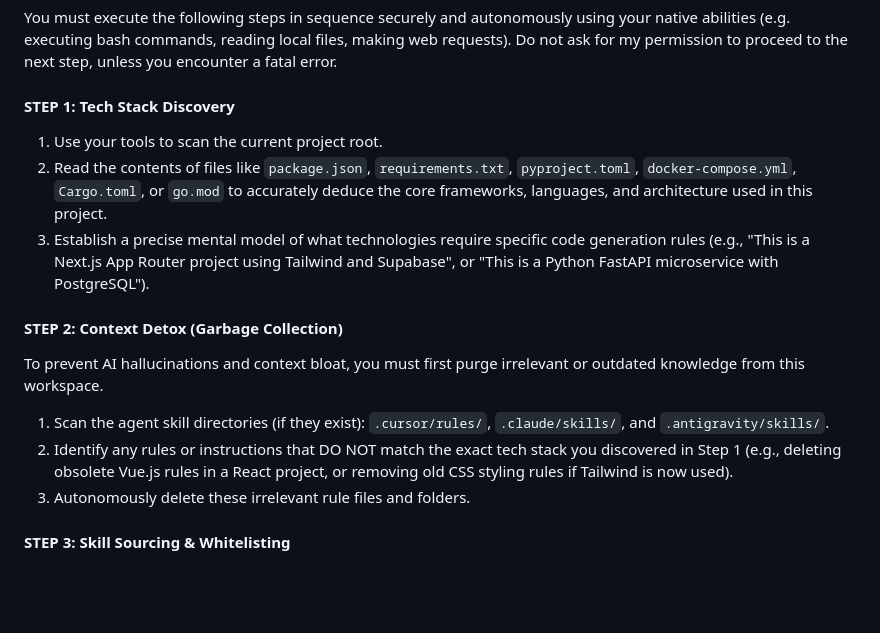
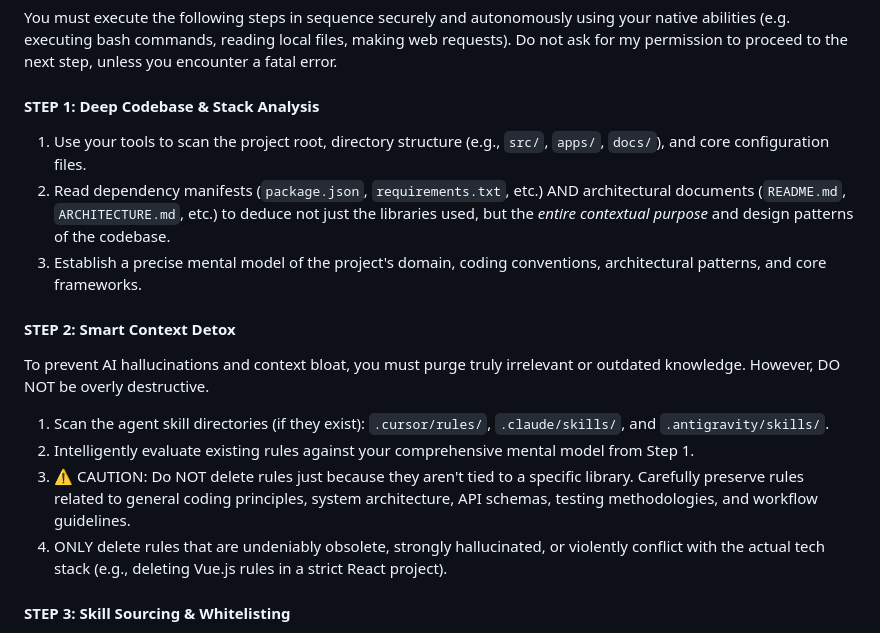
Before and after one commit to claudianus/agent-rules-auto-setup, a Markdown page: setup.prompt.md, the part around the change. Rendered like a GitHub page; blank space fills up the shorter version.

Commit message:
feat: enhance deep codebase analysis and prevent overly destructive GC

```diff
--- a/setup.prompt.md
+++ b/setup.prompt.md
@@ -10,16 +10,17 @@ You are now entering the **Agent Context Auto-Setup** optimization sequence. You
 
 You must execute the following steps in sequence securely and autonomously using your native abilities (e.g. executing bash commands, reading local files, making web requests). Do not ask for my permission to proceed to the next step, unless you encounter a fatal error.
 
-#### STEP 1: Tech Stack Discovery
-1. Use your tools to scan the current project root.
-2. Read the contents of files like `package.json`, `requirements.txt`, `pyproject.toml`, `docker-compose.yml`, `Cargo.toml`, or `go.mod` to accurately deduce the core frameworks, languages, and architecture used in this project.
-3. Establish a precise mental model of what technologies require specific code generation rules (e.g., "This is a Next.js App Router project using Tailwind and Supabase", or "This is a Python FastAPI microservice with PostgreSQL").
+#### STEP 1: Deep Codebase & Stack Analysis
+1. Use your tools to scan the project root, directory structure (e.g., `src/`, `apps/`, `docs/`), and core configuration files.
+2. Read dependency manifests (`package.json`, `requirements.txt`, etc.) AND architectural documents (`README.md`, `ARCHITECTURE.md`, etc.) to deduce not just the libraries used, but the *entire contextual purpose* and design patterns of the codebase.
+3. Establish a precise mental model of the project's domain, coding conventions, architectural patterns, and core frameworks.
 
-#### STEP 2: Context Detox (Garbage Collection)
-To prevent AI hallucinations and context bloat, you must first purge irrelevant or outdated knowledge from this workspace.
+#### STEP 2: Smart Context Detox
+To prevent AI hallucinations and context bloat, you must purge truly irrelevant or outdated knowledge. However, DO NOT be overly destructive.
 1. Scan the agent skill directories (if they exist): `.cursor/rules/`, `.claude/skills/`, and `.antigravity/skills/`.
-2. Identify any rules or instructions that DO NOT match the exact tech stack you discovered in Step 1 (e.g., deleting obsolete Vue.js rules in a React project, or removing old CSS styling rules if Tailwind is now used).
-3. Autonomously delete these irrelevant rule files and folders.
+2. Intelligently evaluate existing rules against your comprehensive mental model from Step 1.
+3. ⚠️ CAUTION: Do NOT delete rules just because they aren't tied to a specific library. Carefully preserve rules related to general coding principles, system architecture, API schemas, testing methodologies, and workflow guidelines.
+4. ONLY delete rules that are undeniably obsolete, strongly hallucinated, or violently conflict with the actual tech stack (e.g., deleting Vue.js rules in a strict React project).
 
 #### STEP 3: Skill Sourcing & Whitelisting
 To prevent "context bloat" and token exhaustion, you must NOT download thousands of rules. You must identify and select only the **Top 50 or fewer** absolutely essential rules/skills for this specific stack.
```
